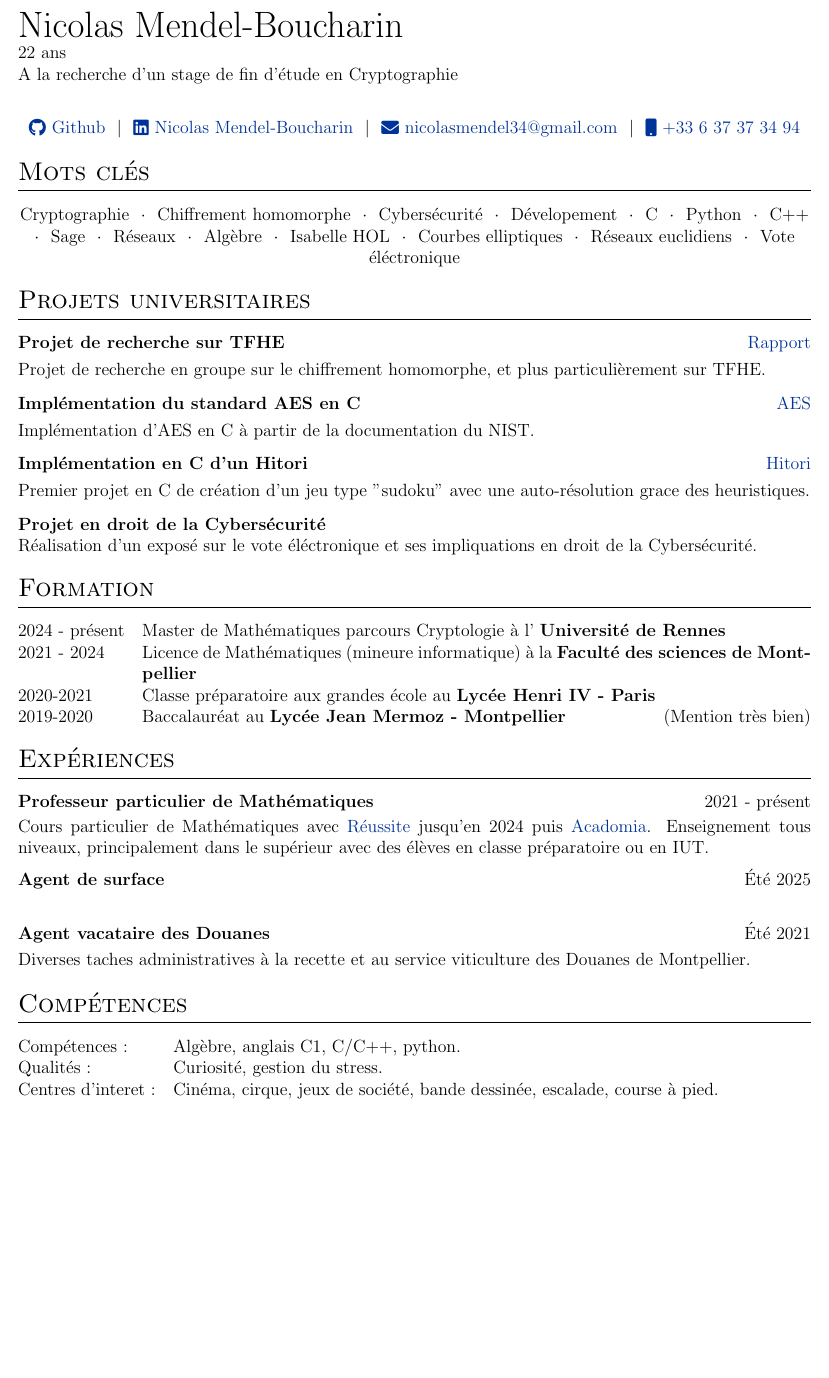
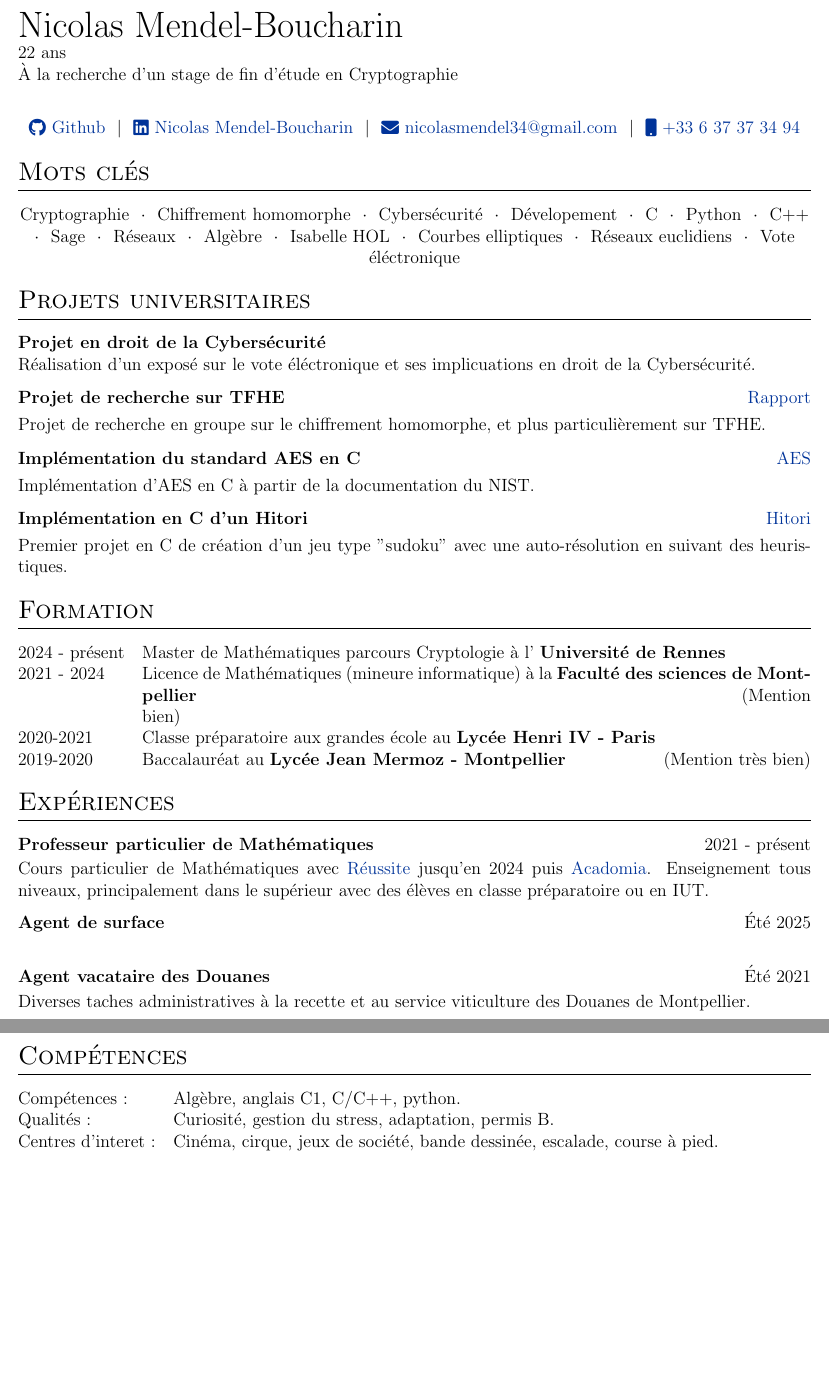
Before and after one commit to NicolasMendelBoucharin/CV, a LaTeX CV (cv.tex): part of the page before the commit and two parts of pages 1 and 2 of 2 after it, the two joined at a grey line, cut so that both start at the same text, the shorter picture padded with empty space. Compiled offline with pdfLaTeX.

Commit message:
corrections marc

```diff
--- a/cv.tex
+++ b/cv.tex
@@ -183,6 +183,11 @@ Vote éléctronique \\
 \section{Projets universitaires}
 
 \begin{tabularx}{\linewidth}{ @{}l r@{} }
+\textbf{Projet en droit de la Cybersécurité}\\ %& \hfill \href{https://github.com/NicolasMendelBoucharin/TPS/tree/main/hitori}{Hitori} \\[3.75pt]
+\multicolumn{2}{@{}X@{}}{Réalisation d'un exposé sur le vote éléctronique et ses implicuations en droit de la Cybersécurité.}  \\
+\end{tabularx}
+
+\begin{tabularx}{\linewidth}{ @{}l r@{} }
 \textbf{Projet de recherche sur TFHE} & \hfill \href{https://nicolasmendelboucharin.github.io/Moromat/fiches/Projet_TFHE.pdf}{Rapport} \\[3.75pt]
 \multicolumn{2}{@{}X@{}}{Projet de recherche en groupe sur le chiffrement homomorphe, et plus particulièrement sur TFHE.}  \\
 \end{tabularx}
@@ -194,12 +199,7 @@ Vote éléctronique \\
 
 \begin{tabularx}{\linewidth}{ @{}l r@{} }
 \textbf{Implémentation en C d'un Hitori} & \hfill \href{https://github.com/NicolasMendelBoucharin/TPS/tree/main/hitori}{Hitori} \\[3.75pt]
-\multicolumn{2}{@{}X@{}}{Premier projet en C de création d'un jeu type "sudoku" avec une auto-résolution grace des heuristiques.}  \\
-\end{tabularx}
-
-\begin{tabularx}{\linewidth}{ @{}l r@{} }
-\textbf{Projet en droit de la Cybersécurité}\\ %& \hfill \href{https://github.com/NicolasMendelBoucharin/TPS/tree/main/hitori}{Hitori} \\[3.75pt]
-\multicolumn{2}{@{}X@{}}{Réalisation d'un exposé sur le vote éléctronique et ses impliquations en droit de la Cybersécurité.}  \\
+\multicolumn{2}{@{}X@{}}{Premier projet en C de création d'un jeu type "sudoku" avec une auto-résolution en suivant des heuristiques.}  \\
 \end{tabularx}
 
 
@@ -213,7 +213,7 @@ Vote éléctronique \\
 
 2024 - présent & Master de Mathématiques parcours Cryptologie à l' \textbf{Université de Rennes} \hfill  \\
 
-2021 - 2024 & Licence de Mathématiques (mineure informatique) à la \textbf{Faculté des sciences de Montpellier} \hfill   \\
+2021 - 2024 & Licence de Mathématiques (mineure informatique) à la \textbf{Faculté des sciences de Montpellier} \hfill (Mention bien)  \\
 
 2020-2021 & Classe préparatoire aux grandes école au \textbf{Lycée Henri IV - Paris} \hfill   \\
 
@@ -255,7 +255,7 @@ Diverses taches administratives à la recette et au service viticulture des Doua
 \section{Compétences}
 \begin{tabularx}{\linewidth}{@{}l X@{}}
 Compétences : &  \normalsize{Algèbre, anglais C1, C/C++, python.}\\
-Qualités : &  \normalsize{Curiosité, gestion du stress.}\\
+Qualités : &  \normalsize{Curiosité, gestion du stress, adaptation, permis B.}\\
 Centres d'interet :  &  \normalsize{Cinéma, cirque, jeux de société, bande dessinée, escalade, course à pied.}\\
 \end{tabularx}
 
```
Also changed, not shown: cv.tex (4 more changed lines).
